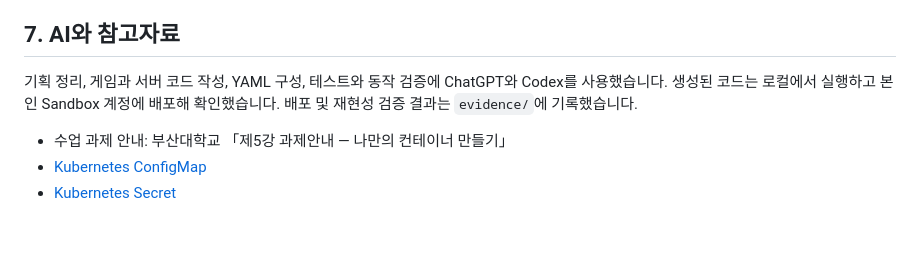
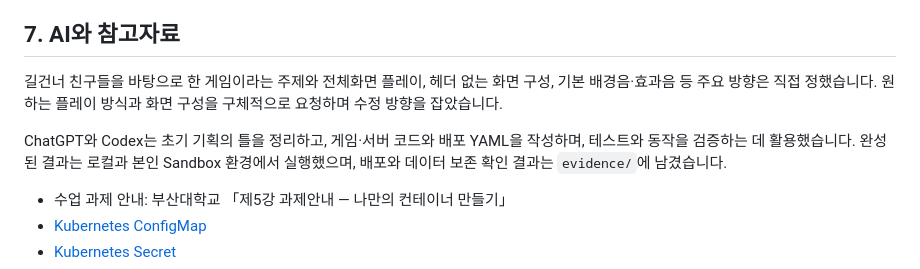
Before and after one commit to junyi04/Homebound, a Markdown page: students/202355513/README.md, the part around the change. Drawn GitHub-style; blank space fills up the shorter version.

Commit message:
docs: clarify author decisions and AI assistance

```diff
--- a/students/202355513/README.md
+++ b/students/202355513/README.md
@@ -177,7 +177,9 @@ npx playwright test
 
 ## 7. AI와 참고자료
 
-기획 정리, 게임과 서버 코드 작성, YAML 구성, 테스트와 동작 검증에 ChatGPT와 Codex를 사용했습니다. 생성된 코드는 로컬에서 실행하고 본인 Sandbox 계정에 배포해 확인했습니다. 배포 및 재현성 검증 결과는 `evidence/`에 기록했습니다.
+길건너 친구들을 바탕으로 한 게임이라는 주제와 전체화면 플레이, 헤더 없는 화면 구성, 기본 배경음·효과음 등 주요 방향은 직접 정했습니다. 원하는 플레이 방식과 화면 구성을 구체적으로 요청하며 수정 방향을 잡았습니다.
+
+ChatGPT와 Codex는 초기 기획의 틀을 정리하고, 게임·서버 코드와 배포 YAML을 작성하며, 테스트와 동작을 검증하는 데 활용했습니다. 완성된 결과는 로컬과 본인 Sandbox 환경에서 실행했으며, 배포와 데이터 보존 확인 결과는 `evidence/`에 남겼습니다.
 
 - 수업 과제 안내: 부산대학교 「제5강 과제안내 — 나만의 컨테이너 만들기」
 - [Kubernetes ConfigMap](https://kubernetes.io/docs/concepts/configuration/configmap/)
```
